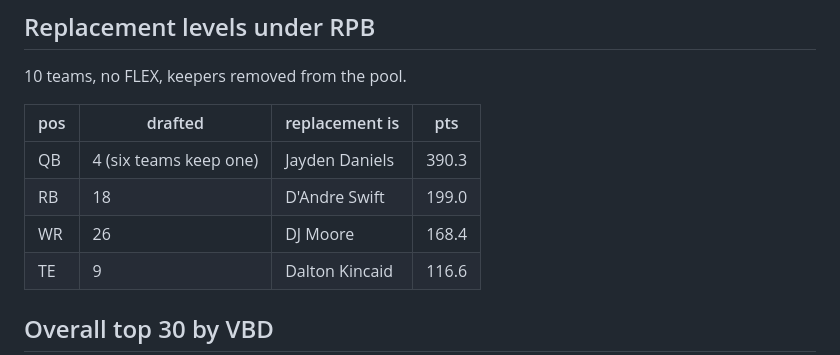
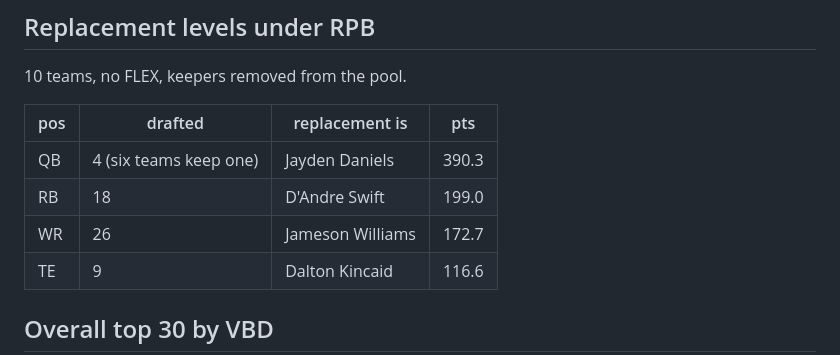
Before and after one commit to jangelog1/draft, a Markdown page: RPB-RESCORED-BOARD.md, the part around the change. Drawn GitHub-style.

Commit message:
docs(board): refresh replacement levels after the returns layer
Pricing Parker Washington's return work moved him WR29 -> WR13, which
shifts the WR26 replacement line up and lowers every WR's VBD by 4.3.
Rebuilt the replacement table from the CSV rather than leaving the
pre-returns numbers in place.

Co-Authored-By: Claude Opus 5 <noreply@anthropic.com>

```diff
--- a/RPB-RESCORED-BOARD.md
+++ b/RPB-RESCORED-BOARD.md
@@ -31,7 +31,7 @@ researched player so far; see §5. Widening it is the largest remaining edge.
 |---|---|---|---|
 | QB | 4 (six teams keep one) | Jayden Daniels | 390.3 |
 | RB | 18 | D'Andre Swift | 199.0 |
-| WR | 26 | DJ Moore | 168.4 |
+| WR | 26 | Jameson Williams | 172.7 |
 | TE | 9 | Dalton Kincaid | 116.6 |
 
 ## Overall top 30 by VBD
```
